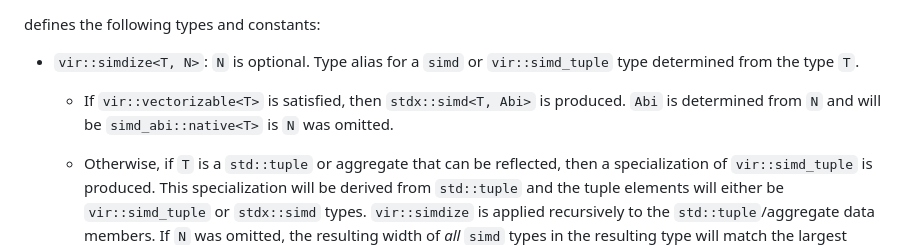
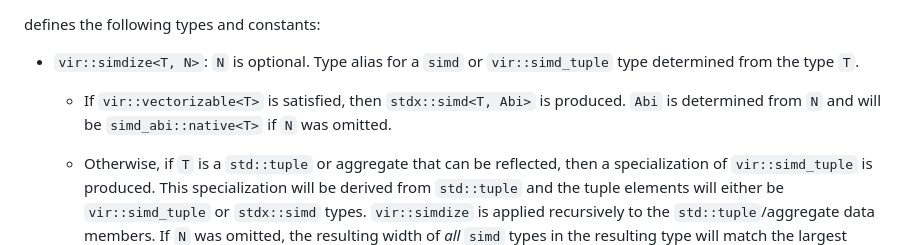
Before and after one commit to mattkretz/vir-simd, a Markdown page: README.md, the part around the change. Drawn GitHub-style.

Commit message:
Spelling fix
ChangeLog:

	* README.md: Spelling fix.

```diff
--- a/README.md
+++ b/README.md
@@ -360,7 +360,7 @@ defines the following types and constants:
   `vir::simd_tuple` type determined from the type `T`.
 
   - If `vir::vectorizable<T>` is satisfied, then `stdx::simd<T, Abi>` is
-    produced. `Abi` is determined from `N` and will be `simd_abi::native<T>` is
+    produced. `Abi` is determined from `N` and will be `simd_abi::native<T>` if
     `N` was omitted.
 
   - Otherwise, if `T` is a `std::tuple` or aggregate that can be reflected,
```
